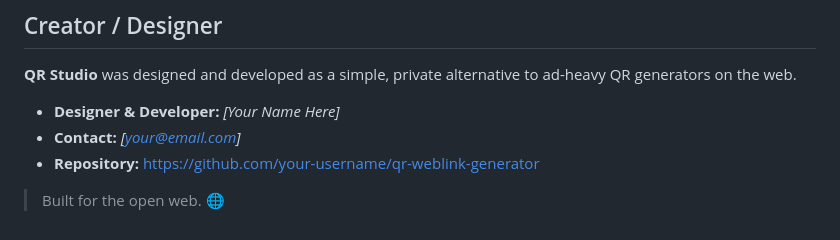
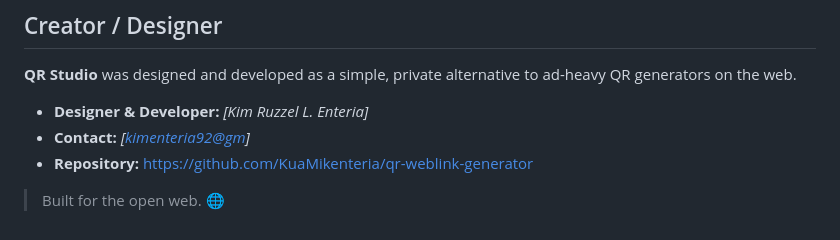
Before and after one commit to KuaMikenteria/qr-weblink-generator, a Markdown page: README.md, the part around the change. GitHub-like rendering.

Commit message:
Update creator information in README.md

```diff
--- a/README.md
+++ b/README.md
@@ -90,8 +90,7 @@ The embedded QR encoding algorithm is based on the MIT-licensed [`qrcode-generat
 
 **QR Studio** was designed and developed as a simple, private alternative to ad-heavy QR generators on the web.
 
-- **Designer & Developer:** *[Your Name Here]*
-- **Contact:** *[your@email.com]*
-- **Repository:** https://github.com/your-username/qr-weblink-generator
-
+- **Designer & Developer:** *[Kim Ruzzel L. Enteria]*
+- **Contact:** *[[kimenteria92@gm](https://www.facebook.com/kritikomentaryo92)]*
+- **Repository:** https://github.com/KuaMikenteria/qr-weblink-generator
 > Built for the open web. 🌐
```
